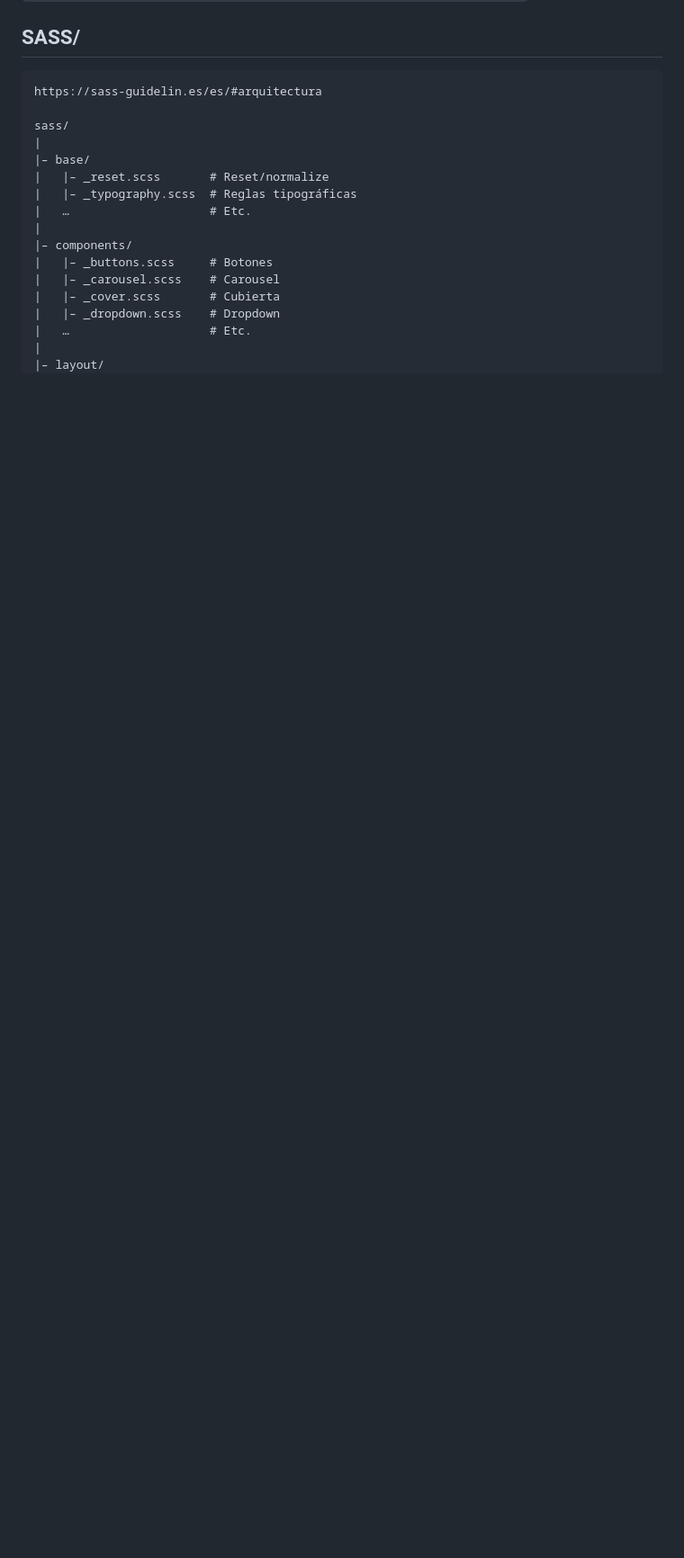
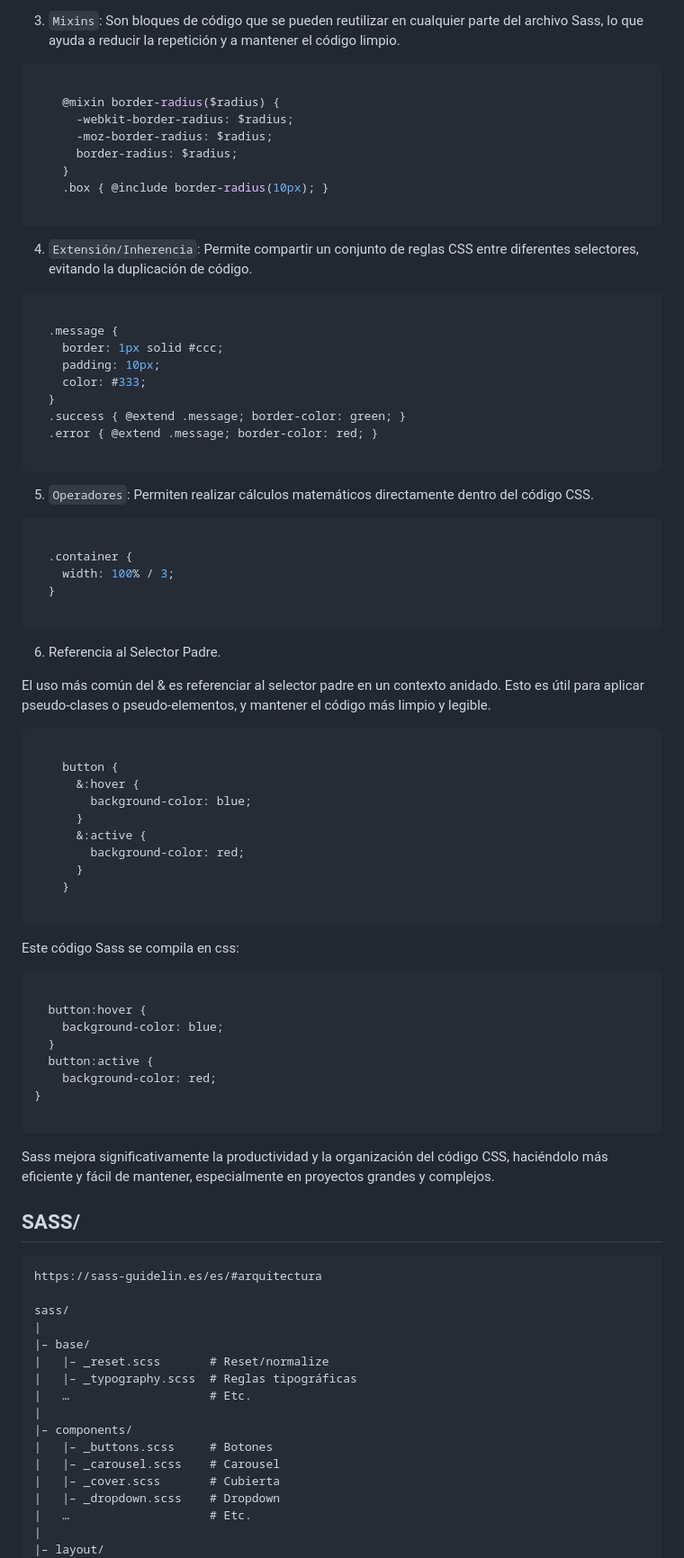
Before and after one commit to abecerraguz/diplomado-en-desarrollo-web, a Markdown page: readme.md, the part around one of its changes. Shown at 90% size. Drawn GitHub-style; blank space fills up the shorter version.

````diff
--- a/readme.md
+++ b/readme.md
@@ -9,3 +55,72 @@ Debemos tener instalada la extensión `Live Sass Compiler` en Visual Studio Code
+3. `Mixins`: Son bloques de código que se pueden reutilizar en cualquier parte del archivo Sass, lo que ayuda a reducir la repetición y a mantener el código limpio.
+
+```scss
+
+    @mixin border-radius($radius) {
+      -webkit-border-radius: $radius;
+      -moz-border-radius: $radius;
+      border-radius: $radius;
+    }
+    .box { @include border-radius(10px); }
+
+```
+
+4. `Extensión/Inherencia`: Permite compartir un conjunto de reglas CSS entre diferentes selectores, evitando la duplicación de código.
+
+```scss
+
+  .message {
+    border: 1px solid #ccc;
+    padding: 10px;
+    color: #333;
+  }
+  .success { @extend .message; border-color: green; }
+  .error { @extend .message; border-color: red; }
+
+```
+
+5. `Operadores`: Permiten realizar cálculos matemáticos directamente dentro del código CSS.
+
+```scss
+
+  .container {
+    width: 100% / 3;
+  }
+
+```
+
+6. Referencia al Selector Padre.
+
+El uso más común del & es referenciar al selector padre en un contexto anidado. Esto es útil para aplicar pseudo-clases o pseudo-elementos, y mantener el código más limpio y legible.
+
+```scss
+
+    button {
+      &:hover {
+        background-color: blue;
+      }
+      &:active {
+        background-color: red;
+      }
+    }
+
+```
+
+Este código Sass se compila en css:
+
+```css
+
+  button:hover {
+    background-color: blue;
+  }
+  button:active {
+    background-color: red;
+}
+
+```
+
+
+Sass mejora significativamente la productividad y la organización del código CSS, haciéndolo más eficiente y fácil de mantener, especialmente en proyectos grandes y complejos.
 
 
 
````
Also changed, not shown: other parts of readme.md (+46 -1 lines).
